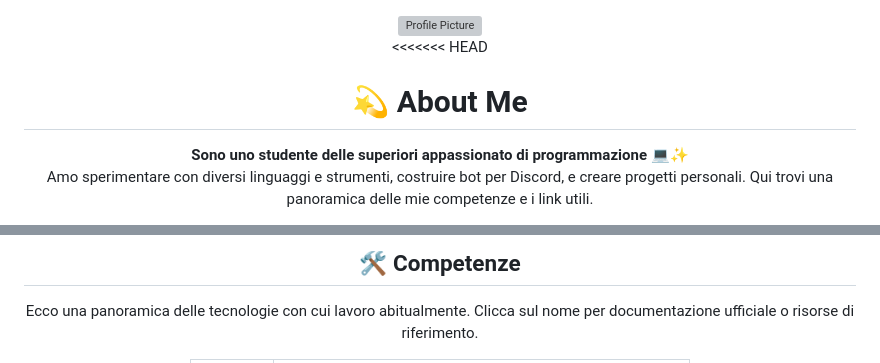
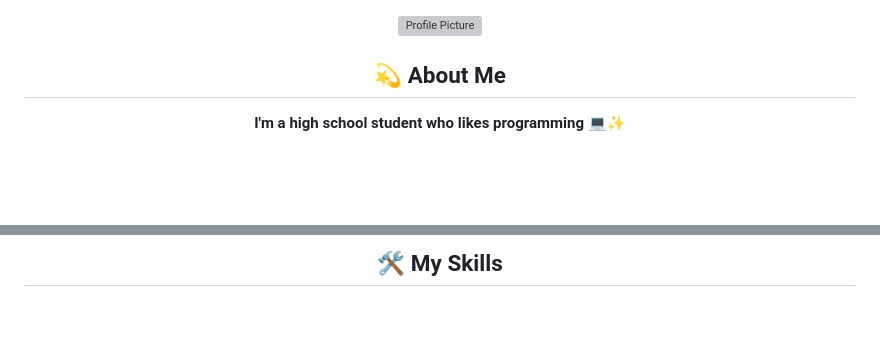
Before and after one commit to Anto426/Anto426, a Markdown page: README.md, 2 parts joined by grey strips. Drawn GitHub-style; blank space fills up the shorter version; grey boxes are pictures that could not be loaded.

Commit message:
Update README.md: Revise About Me section, enhance skills presentation, and improve layout

```diff
--- a/README.md
+++ b/README.md
@@ -2,11 +2,9 @@
 
 <img src="https://avatars.githubusercontent.com/u/87477585?v=4" width="160" style="border-radius:50%; border:3px solid #fff; margin-bottom:15px; box-shadow: 0 6px 20px rgba(0,0,0,0.2);" alt="Profile Picture">
 
-<<<<<<< HEAD
-<h1>💫 About Me</h1>
-<p style="line-height:1.65; font-size:1.05em; max-width: 720px; margin-left: auto; margin-right: auto;">
-    <strong style="font-size:1.15em;">Sono uno studente delle superiori appassionato di programmazione 💻✨</strong><br>
-    Amo sperimentare con diversi linguaggi e strumenti, costruire bot per Discord, e creare progetti personali.
-    Qui trovi una panoramica delle mie competenze e i link utili.
+<h2>💫 About Me</h2>
+<p style="line-height:1.65; font-size:1.05em; max-width: 700px; margin-left: auto; margin-right: auto;">
+    <strong style="font-size:1.15em;">I'm a high school student who likes programming 💻✨</strong><br>
+
 </p>
 
@@ -20,9 +21,5 @@
 
-<h2>🛠️ Competenze</h2>
+<h2>🛠️ My Skills</h2>
 
-<p style="max-width:900px; margin: 0 auto 18px auto; font-size:1em; color:#444;">
-    Ecco una panoramica delle tecnologie con cui lavoro abitualmente. Clicca sul nome per documentazione ufficiale o risorse di riferimento.
-</p>
-
-<table align="center" style="border-collapse:collapse; max-width:900px;">
+<table align="center" style="border-collapse:separate; border-spacing:20px 15px; max-width: 800px;">
     <tr>
```
Also changed, not shown: other parts of README.md (+26 -77 lines).
